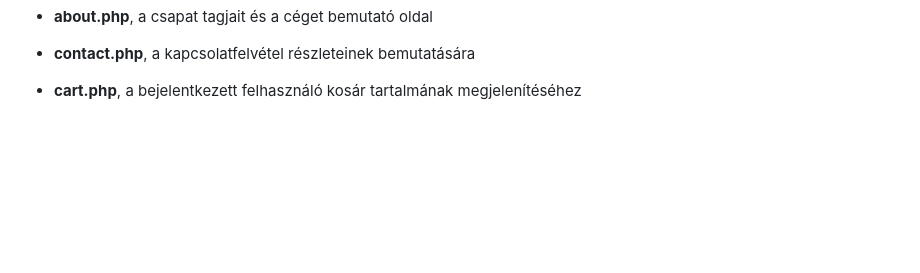
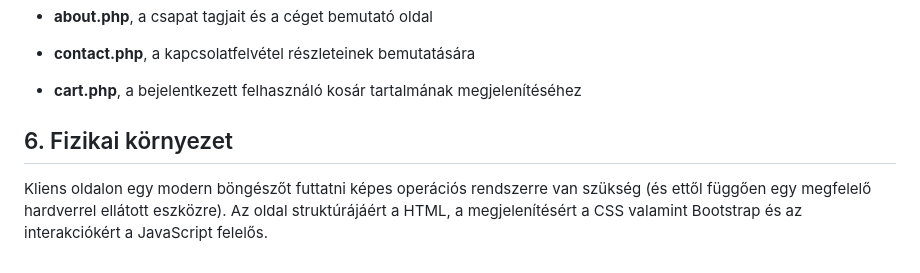
Before and after one commit to EKKE-App-Dev-Lab/CardBuddies, a Markdown page: Documents/Rendszerterv.md, the part around the change. Drawn GitHub-style; blank space fills up the shorter version.

Commit message:
C1_Rendszerterv rendszerterv dokumentáció elkészítése  - 6. Fizikai környezet

```diff
--- a/Documents/Rendszerterv.md
+++ b/Documents/Rendszerterv.md
@@ -256,3 +256,9 @@ Főbb oldalak:
 
 * **contact.php**, a kapcsolatfelvétel részleteinek bemutatására
 * **cart.php**, a bejelentkezett felhasználó kosár tartalmának megjelenítéséhez
+
+## 6. Fizikai környezet
+
+Kliens oldalon egy modern böngészőt futtatni képes operációs rendszerre van szükség (és ettől függően egy megfelelő
+hardverrel ellátott eszközre). Az oldal struktúrájáért a HTML, a megjelenítésért a CSS valamint Bootstrap és az
+interakciókért a JavaScript felelős.
```
